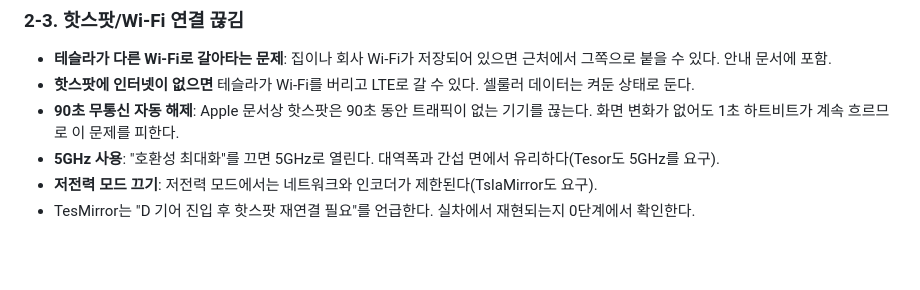
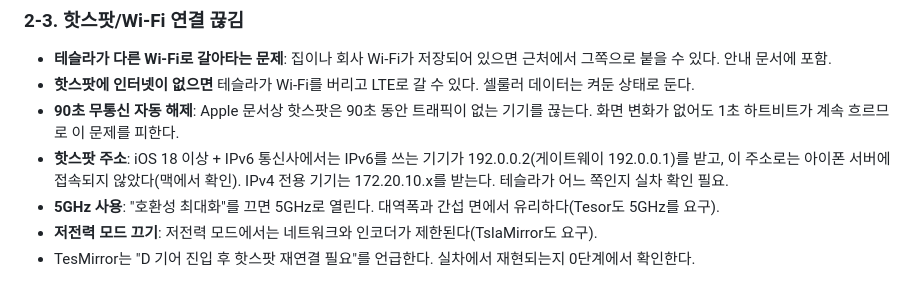
Before and after one commit to ysh038/Tessync, a Markdown page: docs/design/01-architecture.md, the part around the change. Drawn GitHub-style; blank space fills up the shorter version.

```diff
--- a/docs/design/01-architecture.md
+++ b/docs/design/01-architecture.md
@@ -56,6 +56,7 @@ iOS는 화면이 잠기면 방송을 강제로 끝낸다. 앱이 막을 수 없
 - **테슬라가 다른 Wi-Fi로 갈아타는 문제**: 집이나 회사 Wi-Fi가 저장되어 있으면 근처에서 그쪽으로 붙을 수 있다. 안내 문서에 포함.
 - **핫스팟에 인터넷이 없으면** 테슬라가 Wi-Fi를 버리고 LTE로 갈 수 있다. 셀룰러 데이터는 켜둔 상태로 둔다.
 - **90초 무통신 자동 해제**: Apple 문서상 핫스팟은 90초 동안 트래픽이 없는 기기를 끊는다. 화면 변화가 없어도 1초 하트비트가 계속 흐르므로 이 문제를 피한다.
+- **핫스팟 주소**: iOS 18 이상 + IPv6 통신사에서는 IPv6를 쓰는 기기가 192.0.0.2(게이트웨이 192.0.0.1)를 받고, 이 주소로는 아이폰 서버에 접속되지 않았다(맥에서 확인). IPv4 전용 기기는 172.20.10.x를 받는다. 테슬라가 어느 쪽인지 실차 확인 필요.
 - **5GHz 사용**: "호환성 최대화"를 끄면 5GHz로 열린다. 대역폭과 간섭 면에서 유리하다(Tesor도 5GHz를 요구).
 - **저전력 모드 끄기**: 저전력 모드에서는 네트워크와 인코더가 제한된다(TslaMirror도 요구).
 - TesMirror는 "D 기어 진입 후 핫스팟 재연결 필요"를 언급한다. 실차에서 재현되는지 0단계에서 확인한다.
```
Also changed, not shown: CLAUDE.md (+3 -1 lines), README.md (+5 -2 lines).
